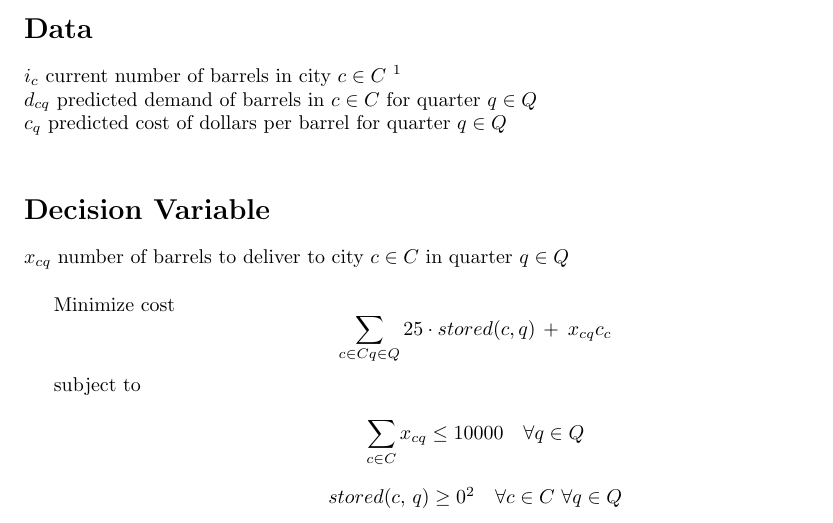
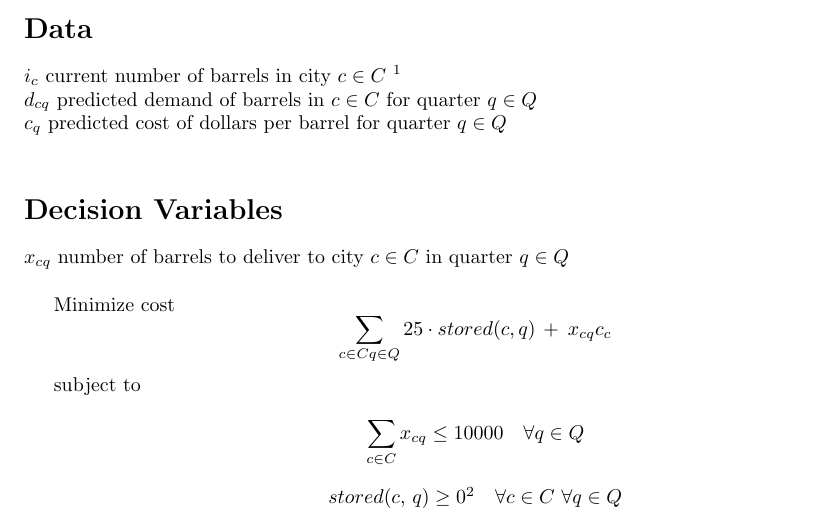
Before and after one commit to MaxwellBo/MATH3202, a LaTeX problem sheet (Assignment_1/section_a.tex): part of the page, cut so that both start at the same text. Compiled offline with pdfLaTeX.

Commit message:
Rename title

```diff
--- a/Assignment_1/section_a.tex
+++ b/Assignment_1/section_a.tex
@@ -21,7 +21,7 @@ $i_c$ current number of barrels in city $c \in C$ \footnote{$i$ for initial}\\
 $d_{cq}$ predicted demand of barrels in $c \in C$ for quarter $q \in Q$\\
 $c_q$ predicted cost of dollars per barrel for quarter $q \in Q$\\
 
-\section*{Decision Variable}
+\section*{Decision Variables}
 
 $x_{cq}$ number of barrels to deliver to city $c \in C$ in quarter $q \in Q$\\
 
```
Also changed, not shown: Assignment_1/section_a.pdf.
